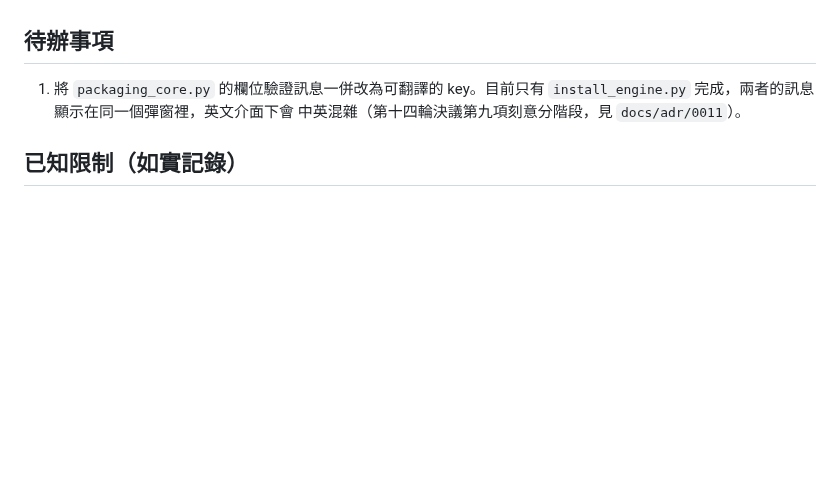
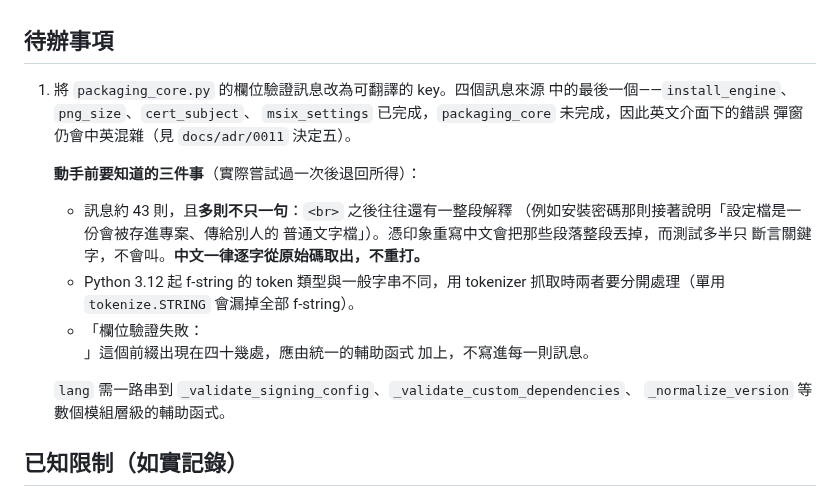
Before and after one commit to lx-kvn/mac-style-windows-installer, a Markdown page: docs/proposals/MSIX輸出規劃.md, the part around the change. GitHub-like rendering; blank space fills up the shorter version.

Commit message:
docs: 待辦補上 packaging_core 訊息 key 化的實際範圍與陷阱
實際嘗試一次後退回所得，記錄下來讓下次動手的人不必再踩一遍：

訊息約 43 則而非原本估計的 27 則，且多則不只一句——「<br>」之後往往還有
一整段解釋（例如安裝密碼那則接著說明「設定檔是一份會被存進專案、傳給別人
的普通文字檔」）。這次嘗試時憑印象重寫中文，把那些段落整段丟掉了，而測試
多半只斷言關鍵字，全數通過，沒有任何東西會叫。因此記下：中文一律逐字從
原始碼取出，不重打。

另記兩項工具面的事實：Python 3.12 起 f-string 的 token 類型與一般字串不同，
用 tokenizer 抓取時要分開處理（單用 tokenize.STRING 會漏掉全部 f-string）；
「欄位驗證失敗：<br>」前綴出現在四十幾處，應由統一的輔助函式加上。

Co-Authored-By: Claude Opus 5 <noreply@anthropic.com>

```diff
--- a/docs/proposals/MSIX輸出規劃.md
+++ b/docs/proposals/MSIX輸出規劃.md
@@ -1658,9 +1658,24 @@ spike 驗證（見「已完成之待辦」）。以下為仍待解決者：
 
 ## 待辦事項
 
-1. 將 `packaging_core.py` 的欄位驗證訊息一併改為可翻譯的 key。目前只有
-   `install_engine.py` 完成，兩者的訊息顯示在同一個彈窗裡，英文介面下會
-   中英混雜（第十四輪決議第九項刻意分階段，見 `docs/adr/0011`）。
+1. 將 `packaging_core.py` 的欄位驗證訊息改為可翻譯的 key。四個訊息來源
+   中的最後一個——`install_engine`、`png_size`、`cert_subject`、
+   `msix_settings` 已完成，`packaging_core` 未完成，因此英文介面下的錯誤
+   彈窗仍會中英混雜（見 `docs/adr/0011` 決定五）。
+
+   **動手前要知道的三件事**（實際嘗試過一次後退回所得）：
+
+   - 訊息約 43 則，且**多則不只一句**：`<br>` 之後往往還有一整段解釋
+     （例如安裝密碼那則接著說明「設定檔是一份會被存進專案、傳給別人的
+     普通文字檔」）。憑印象重寫中文會把那些段落整段丟掉，而測試多半只
+     斷言關鍵字，不會叫。**中文一律逐字從原始碼取出，不重打。**
+   - Python 3.12 起 f-string 的 token 類型與一般字串不同，用 tokenizer
+     抓取時兩者要分開處理（單用 `tokenize.STRING` 會漏掉全部 f-string）。
+   - 「欄位驗證失敗：<br>」這個前綴出現在四十幾處，應由統一的輔助函式
+     加上，不寫進每一則訊息。
+
+   `lang` 需一路串到 `_validate_signing_config`、`_validate_custom_dependencies`、
+   `_normalize_version` 等數個模組層級的輔助函式。
 
 ## 已知限制（如實記錄）
 
```
